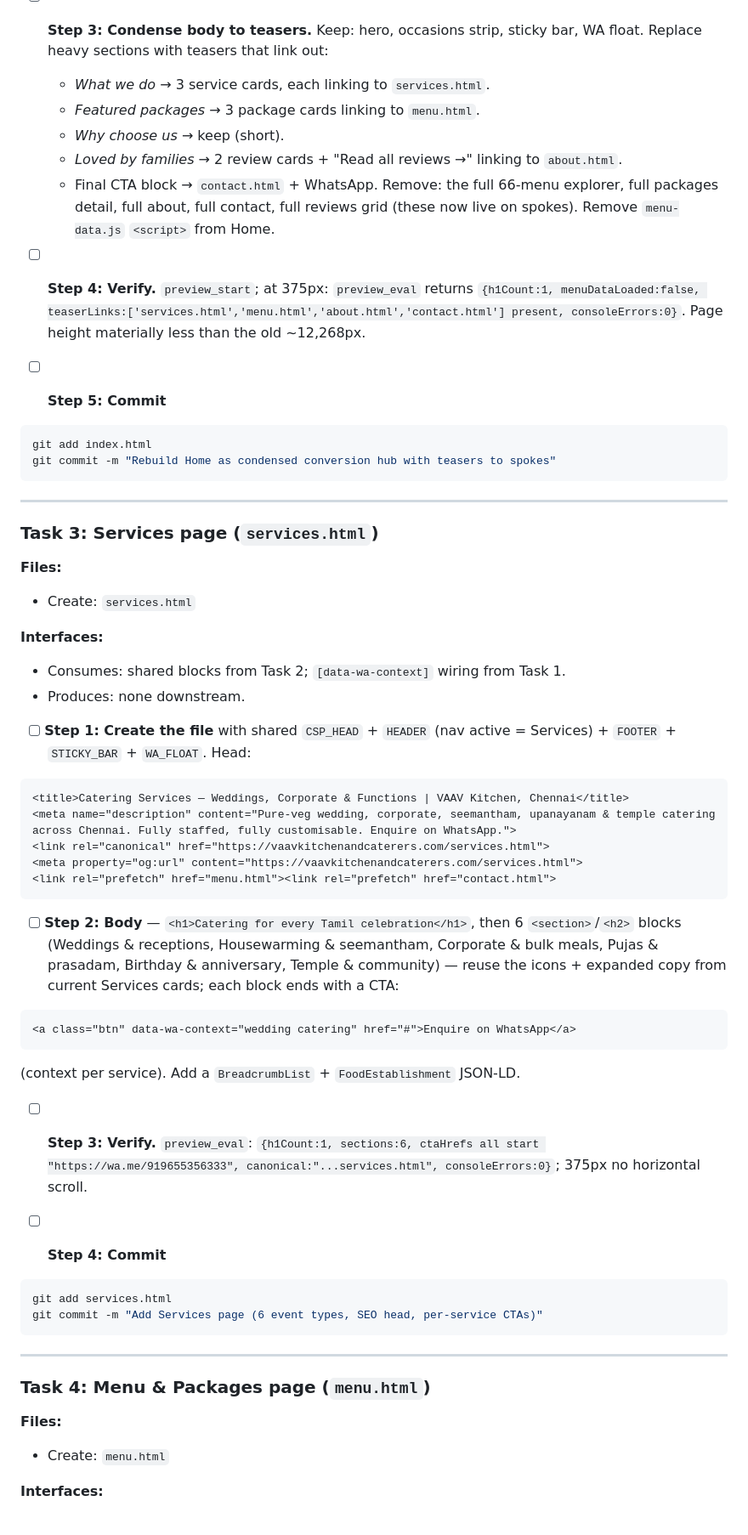
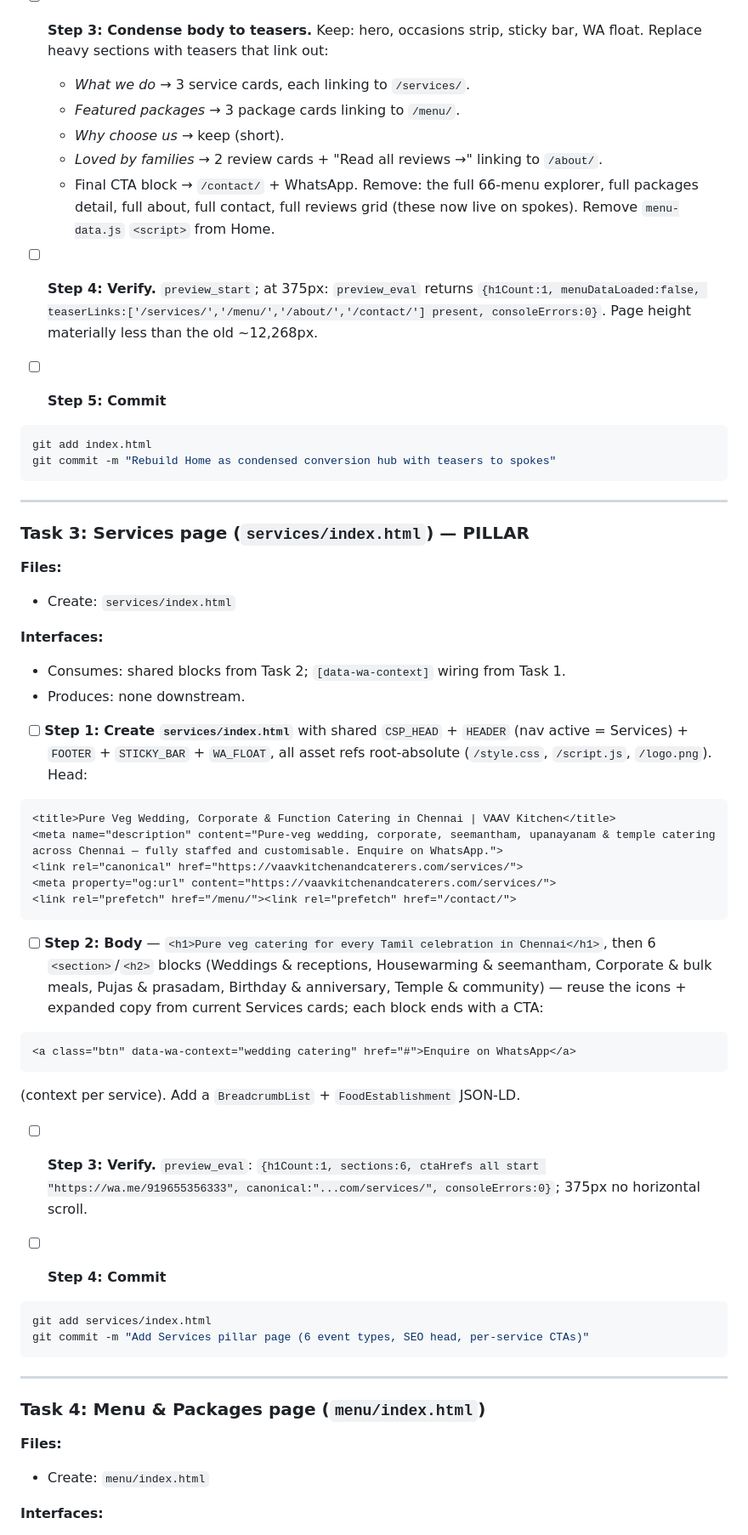
Before and after one commit to vaavkitchenandcaterers/console, a Markdown page: docs/2026-07-10-multipage-conversion-plan.md, the part around one of its changes. Shown at 85% size. Drawn GitHub-style.

````diff
--- a/docs/2026-07-10-multipage-conversion-plan.md
+++ b/docs/2026-07-10-multipage-conversion-plan.md
@@ -108,14 +118,14 @@ Keep the existing `FoodEstablishment` JSON-LD; keep OG/Twitter tags.
 ```
 
 - [ ] **Step 3: Condense body to teasers.** Keep: hero, occasions strip, sticky bar, WA float. Replace heavy sections with teasers that link out:
-  - *What we do* → 3 service cards, each linking to `services.html`.
-  - *Featured packages* → 3 package cards linking to `menu.html`.
+  - *What we do* → 3 service cards, each linking to `/services/`.
+  - *Featured packages* → 3 package cards linking to `/menu/`.
   - *Why choose us* → keep (short).
-  - *Loved by families* → 2 review cards + "Read all reviews →" linking to `about.html`.
-  - Final CTA block → `contact.html` + WhatsApp.
+  - *Loved by families* → 2 review cards + "Read all reviews →" linking to `/about/`.
+  - Final CTA block → `/contact/` + WhatsApp.
   Remove: the full 66-menu explorer, full packages detail, full about, full contact, full reviews grid (these now live on spokes). Remove `menu-data.js` `<script>` from Home.
 
-- [ ] **Step 4: Verify.** `preview_start`; at 375px: `preview_eval` returns `{h1Count:1, menuDataLoaded:false, teaserLinks:['services.html','menu.html','about.html','contact.html'] present, consoleErrors:0}`. Page height materially less than the old ~12,268px.
+- [ ] **Step 4: Verify.** `preview_start`; at 375px: `preview_eval` returns `{h1Count:1, menuDataLoaded:false, teaserLinks:['/services/','/menu/','/about/','/contact/'] present, consoleErrors:0}`. Page height materially less than the old ~12,268px.
 
 - [ ] **Step 5: Commit**
 ```bash
@@ -125,44 +135,44 @@ git commit -m "Rebuild Home as condensed conversion hub with teasers to spokes"
 
 ---
 
-### Task 3: Services page (`services.html`)
+### Task 3: Services page (`services/index.html`) — PILLAR
 
 **Files:**
-- Create: `services.html`
+- Create: `services/index.html`
 
 **Interfaces:**
 - Consumes: shared blocks from Task 2; `[data-wa-context]` wiring from Task 1.
 - Produces: none downstream.
 
-- [ ] **Step 1: Create the file** with shared `CSP_HEAD` + `HEADER` (nav active = Services) + `FOOTER` + `STICKY_BAR` + `WA_FLOAT`. Head:
+- [ ] **Step 1: Create `services/index.html`** with shared `CSP_HEAD` + `HEADER` (nav active = Services) + `FOOTER` + `STICKY_BAR` + `WA_FLOAT`, all asset refs root-absolute (`/style.css`, `/script.js`, `/logo.png`). Head:
 ```html
-<title>Catering Services — Weddings, Corporate & Functions | VAAV Kitchen, Chennai</title>
-<meta name="description" content="Pure-veg wedding, corporate, seemantham, upanayanam & temple catering across Chennai. Fully staffed, fully customisable. Enquire on WhatsApp.">
-<link rel="canonical" href="https://vaavkitchenandcaterers.com/services.html">
-<meta property="og:url" content="https://vaavkitchenandcaterers.com/services.html">
-<link rel="prefetch" href="menu.html"><link rel="prefetch" href="contact.html">
+<title>Pure Veg Wedding, Corporate & Function Catering in Chennai | VAAV Kitchen</title>
+<meta name="description" content="Pure-veg wedding, corporate, seemantham, upanayanam & temple catering across Chennai — fully staffed and customisable. Enquire on WhatsApp.">
+<link rel="canonical" href="https://vaavkitchenandcaterers.com/services/">
+<meta property="og:url" content="https://vaavkitchenandcaterers.com/services/">
+<link rel="prefetch" href="/menu/"><link rel="prefetch" href="/contact/">
 ```
 
-- [ ] **Step 2: Body** — `<h1>Catering for every Tamil celebration</h1>`, then 6 `<section>`/`<h2>` blocks (Weddings & receptions, Housewarming & seemantham, Corporate & bulk meals, Pujas & prasadam, Birthday & anniversary, Temple & community) — reuse the icons + expanded copy from current Services cards; each block ends with a CTA:
+- [ ] **Step 2: Body** — `<h1>Pure veg catering for every Tamil celebration in Chennai</h1>`, then 6 `<section>`/`<h2>` blocks (Weddings & receptions, Housewarming & seemantham, Corporate & bulk meals, Pujas & prasadam, Birthday & anniversary, Temple & community) — reuse the icons + expanded copy from current Services cards; each block ends with a CTA:
 ```html
 <a class="btn" data-wa-context="wedding catering" href="#">Enquire on WhatsApp</a>
 ```
 (context per service). Add a `BreadcrumbList` + `FoodEstablishment` JSON-LD.
 
-- [ ] **Step 3: Verify.** `preview_eval`: `{h1Count:1, sections:6, ctaHrefs all start "https://wa.me/919655356333", canonical:"...services.html", consoleErrors:0}`; 375px no horizontal scroll.
+- [ ] **Step 3: Verify.** `preview_eval`: `{h1Count:1, sections:6, ctaHrefs all start "https://wa.me/919655356333", canonical:"...com/services/", consoleErrors:0}`; 375px no horizontal scroll.
 
 - [ ] **Step 4: Commit**
 ```bash
-git add services.html
-git commit -m "Add Services page (6 event types, SEO head, per-service CTAs)"
+git add services/index.html
+git commit -m "Add Services pillar page (6 event types, SEO head, per-service CTAs)"
 ```
 
 ---
 
-### Task 4: Menu & Packages page (`menu.html`)
+### Task 4: Menu & Packages page (`menu/index.html`)
 
 **Files:**
-- Create: `menu.html`
+- Create: `menu/index.html`
 
 **Interfaces:**
 - Consumes: shared blocks; `window.VAAV_MENUS` from `menu-data.js`; the menu-explorer + `.svc-reveal` logic in `script.js`.
````
Also changed, not shown: other parts of docs/2026-07-10-multipage-conversion-plan.md (+72 -57 lines), docs/2026-07-10-multipage-conversion-design.md (+58 -42 lines).
